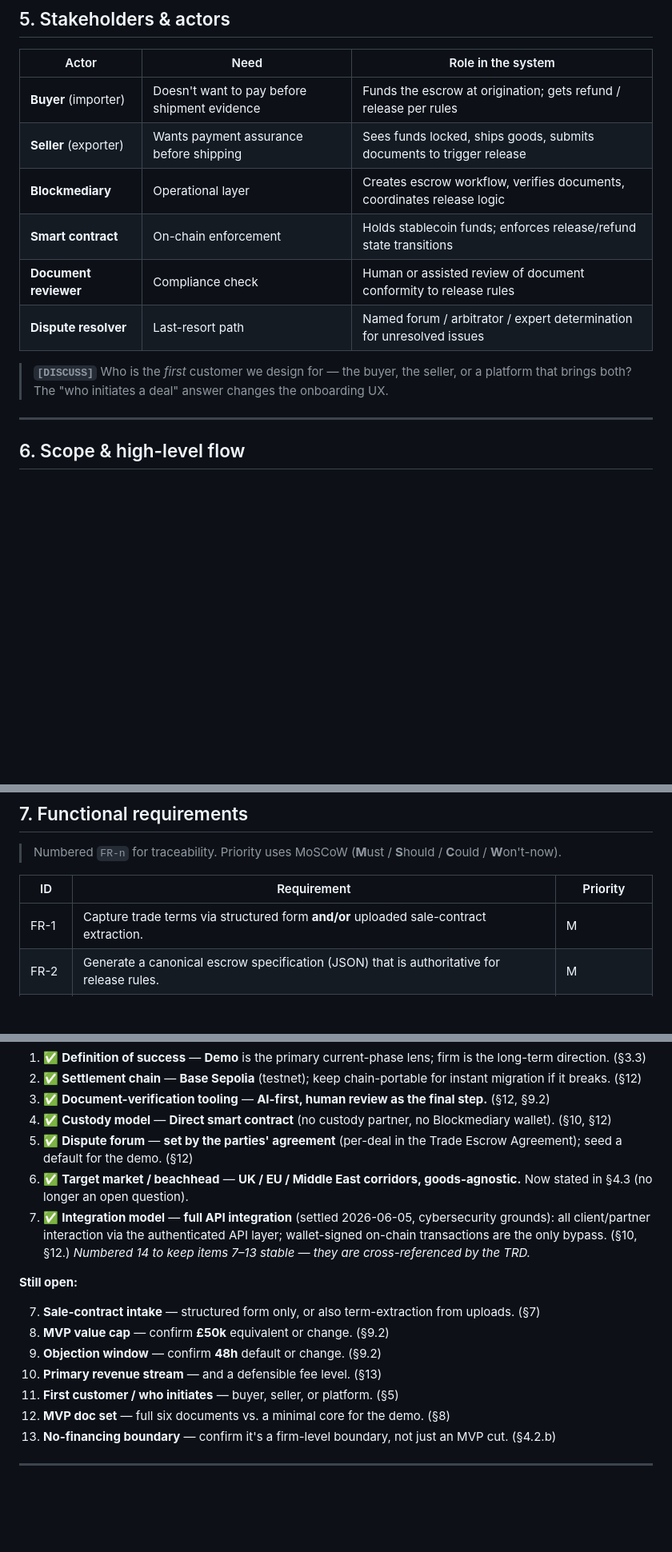
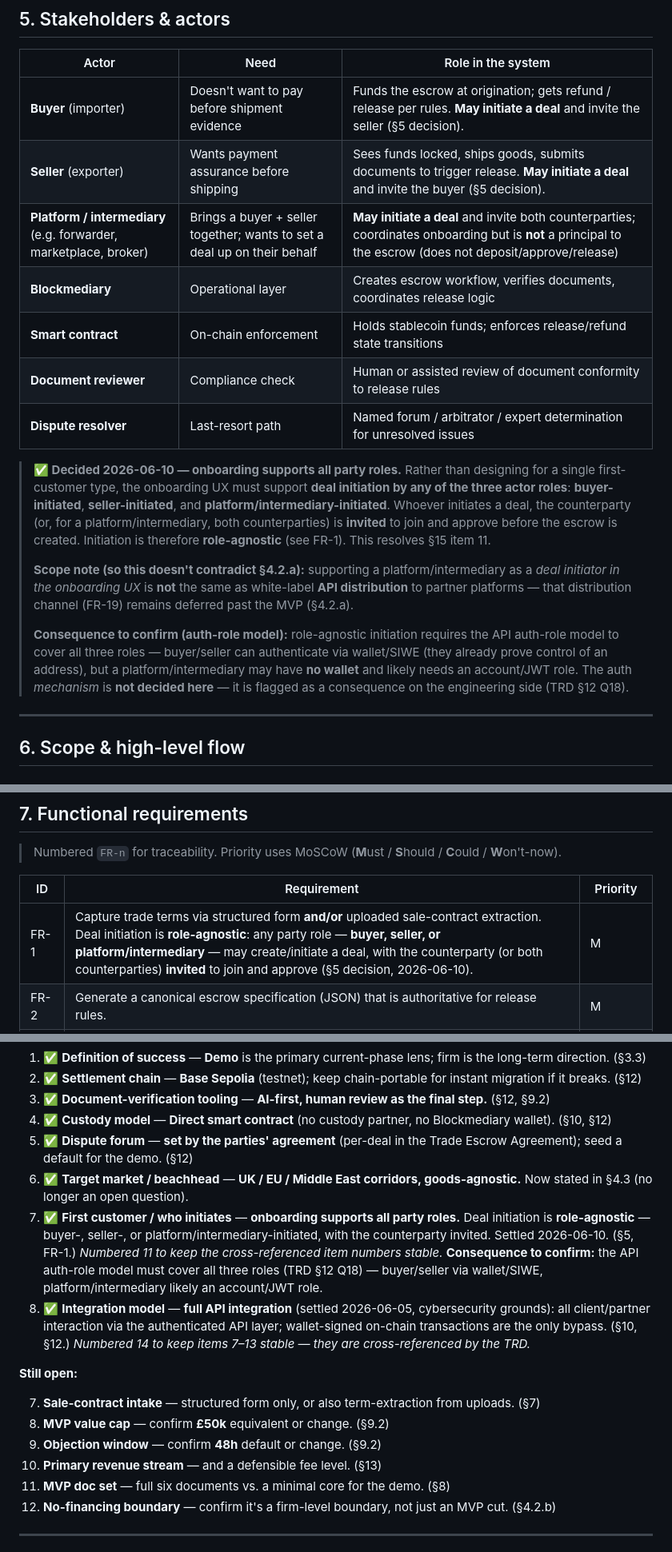
Before and after one commit to nchengg/BlockMed, a Markdown page: docs/business-requirements.md, 3 parts joined by grey strips. Shown at 80% size. Rendered like a GitHub page; blank space fills up the shorter version.

```diff
--- a/docs/business-requirements.md
+++ b/docs/business-requirements.md
@@ -152,15 +153,30 @@ compliance, not on the nature of the goods.
 
 | Actor | Need | Role in the system |
 |-------|------|--------------------|
-| **Buyer** (importer) | Doesn't want to pay before shipment evidence | Funds the escrow at origination; gets refund / release per rules |
-| **Seller** (exporter) | Wants payment assurance before shipping | Sees funds locked, ships goods, submits documents to trigger release |
+| **Buyer** (importer) | Doesn't want to pay before shipment evidence | Funds the escrow at origination; gets refund / release per rules. **May initiate a deal** and invite the seller (§5 decision). |
+| **Seller** (exporter) | Wants payment assurance before shipping | Sees funds locked, ships goods, submits documents to trigger release. **May initiate a deal** and invite the buyer (§5 decision). |
+| **Platform / intermediary** (e.g. forwarder, marketplace, broker) | Brings a buyer + seller together; wants to set a deal up on their behalf | **May initiate a deal** and invite both counterparties; coordinates onboarding but is **not** a principal to the escrow (does not deposit/approve/release) |
 | **Blockmediary** | Operational layer | Creates escrow workflow, verifies documents, coordinates release logic |
 | **Smart contract** | On-chain enforcement | Holds stablecoin funds; enforces release/refund state transitions |
 | **Document reviewer** | Compliance check | Human or assisted review of document conformity to release rules |
 | **Dispute resolver** | Last-resort path | Named forum / arbitrator / expert determination for unresolved issues |
 
-> **`[DISCUSS]`** Who is the *first* customer we design for — the buyer, the seller, or
-> a platform that brings both? The "who initiates a deal" answer changes the onboarding UX.
+> **✅ Decided 2026-06-10 — onboarding supports all party roles.** Rather than designing for a
+> single first-customer type, the onboarding UX must support **deal initiation by any of the three
+> actor roles**: **buyer-initiated**, **seller-initiated**, and **platform/intermediary-initiated**.
+> Whoever initiates a deal, the counterparty (or, for a platform/intermediary, both counterparties)
+> is **invited** to join and approve before the escrow is created. Initiation is therefore
+> **role-agnostic** (see FR-1). This resolves §15 item 11.
+>
+> **Scope note (so this doesn't contradict §4.2.a):** supporting a platform/intermediary as a *deal
+> initiator in the onboarding UX* is **not** the same as white-label **API distribution** to partner
+> platforms — that distribution channel (FR-19) remains deferred past the MVP (§4.2.a).
+>
+> **Consequence to confirm (auth-role model):** role-agnostic initiation requires the API auth-role
+> model to cover all three roles — buyer/seller can authenticate via wallet/SIWE (they already prove
+> control of an address), but a platform/intermediary may have **no wallet** and likely needs an
+> account/JWT role. The auth *mechanism* is **not decided here** — it is flagged as a consequence on
+> the engineering side (TRD §12 Q18).
 
 ---
 
@@ -200,7 +216,7 @@ End states: **Released**, **Refunded**, **Cancelled**.
 
 | ID | Requirement | Priority |
 |----|-------------|----------|
-| FR-1 | Capture trade terms via structured form **and/or** uploaded sale-contract extraction. | M |
+| FR-1 | Capture trade terms via structured form **and/or** uploaded sale-contract extraction. Deal initiation is **role-agnostic**: any party role — **buyer, seller, or platform/intermediary** — may create/initiate a deal, with the counterparty (or both counterparties) **invited** to join and approve (§5 decision, 2026-06-10). | M |
 | FR-2 | Generate a canonical escrow specification (JSON) that is authoritative for release rules. | M |
 | FR-3 | Generate a Trade Escrow Agreement (legal wrapper) for both parties to approve. | M |
 | FR-4 | Deploy / instantiate an on-chain escrow holding stablecoin funds. | M |
@@ -394,6 +410,7 @@ product spec plus the gaps above. ✅ = settled 2026-05-31.
 4. ✅ **Custody model** — **Direct smart contract** (no custody partner, no Blockmediary wallet). (§10, §12)
 5. ✅ **Dispute forum** — **set by the parties' agreement** (per-deal in the Trade Escrow Agreement); seed a default for the demo. (§12)
 6. ✅ **Target market / beachhead** — **UK / EU / Middle East corridors, goods-agnostic.** Now stated in §4.3 (no longer an open question).
+11. ✅ **First customer / who initiates** — **onboarding supports all party roles.** Deal initiation is **role-agnostic** — buyer-, seller-, or platform/intermediary-initiated, with the counterparty invited. Settled 2026-06-10. (§5, FR-1.) _Numbered 11 to keep the cross-referenced item numbers stable._ **Consequence to confirm:** the API auth-role model must cover all three roles (TRD §12 Q18) — buyer/seller via wallet/SIWE, platform/intermediary likely an account/JWT role.
 14. ✅ **Integration model** — **full API integration** (settled 2026-06-05, cybersecurity grounds): all client/partner interaction via the authenticated API layer; wallet-signed on-chain transactions are the only bypass. (§10, §12.) _Numbered 14 to keep items 7–13 stable — they are cross-referenced by the TRD._
 
 **Still open:**
@@ -402,7 +419,6 @@ product spec plus the gaps above. ✅ = settled 2026-05-31.
 8. **MVP value cap** — confirm **£50k** equivalent or change. (§9.2)
 9. **Objection window** — confirm **48h** default or change. (§9.2)
 10. **Primary revenue stream** — and a defensible fee level. (§13)
-11. **First customer / who initiates** — buyer, seller, or platform. (§5)
 12. **MVP doc set** — full six documents vs. a minimal core for the demo. (§8)
 13. **No-financing boundary** — confirm it's a firm-level boundary, not just an MVP cut. (§4.2.b)
 
```
Also changed, not shown: other parts of docs/business-requirements.md (+4 -3 lines), docs/technical-requirements.md (+11 -9 lines).
